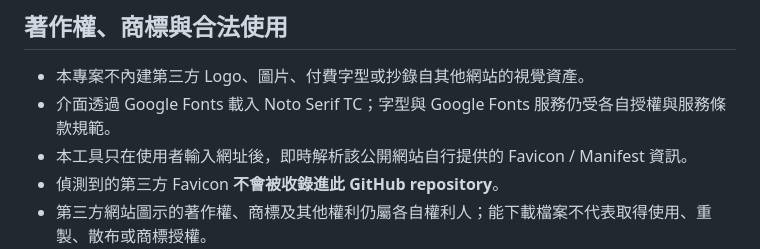
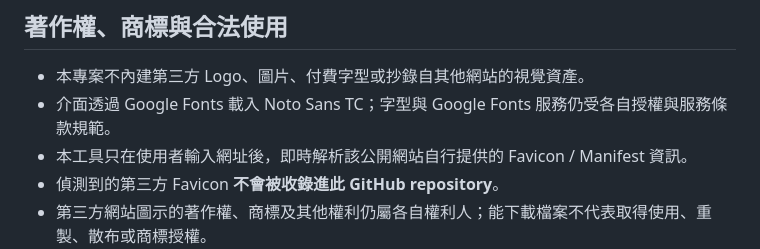
Before and after one commit to jimmy-is-me/favicon, a Markdown page: README.md, the part around the change. Drawn GitHub-style.

Commit message:
Update README.md for Noto Sans TC

```diff
--- a/README.md
+++ b/README.md
@@ -110,7 +110,7 @@ npm run dev
 ## 著作權、商標與合法使用
 
 - 本專案不內建第三方 Logo、圖片、付費字型或抄錄自其他網站的視覺資產。
-- 介面透過 Google Fonts 載入 Noto Serif TC；字型與 Google Fonts 服務仍受各自授權與服務條款規範。
+- 介面透過 Google Fonts 載入 Noto Sans TC；字型與 Google Fonts 服務仍受各自授權與服務條款規範。
 - 本工具只在使用者輸入網址後，即時解析該公開網站自行提供的 Favicon / Manifest 資訊。
 - 偵測到的第三方 Favicon **不會被收錄進此 GitHub repository**。
 - 第三方網站圖示的著作權、商標及其他權利仍屬各自權利人；能下載檔案不代表取得使用、重製、散布或商標授權。
```
